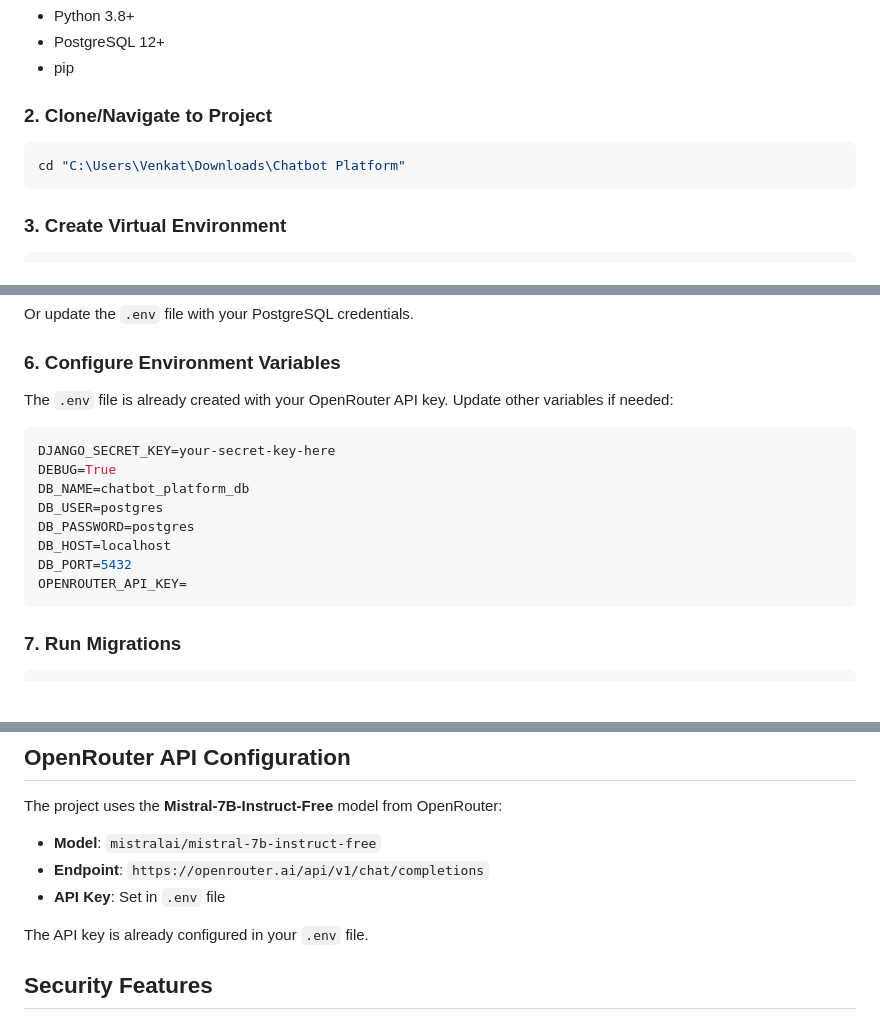
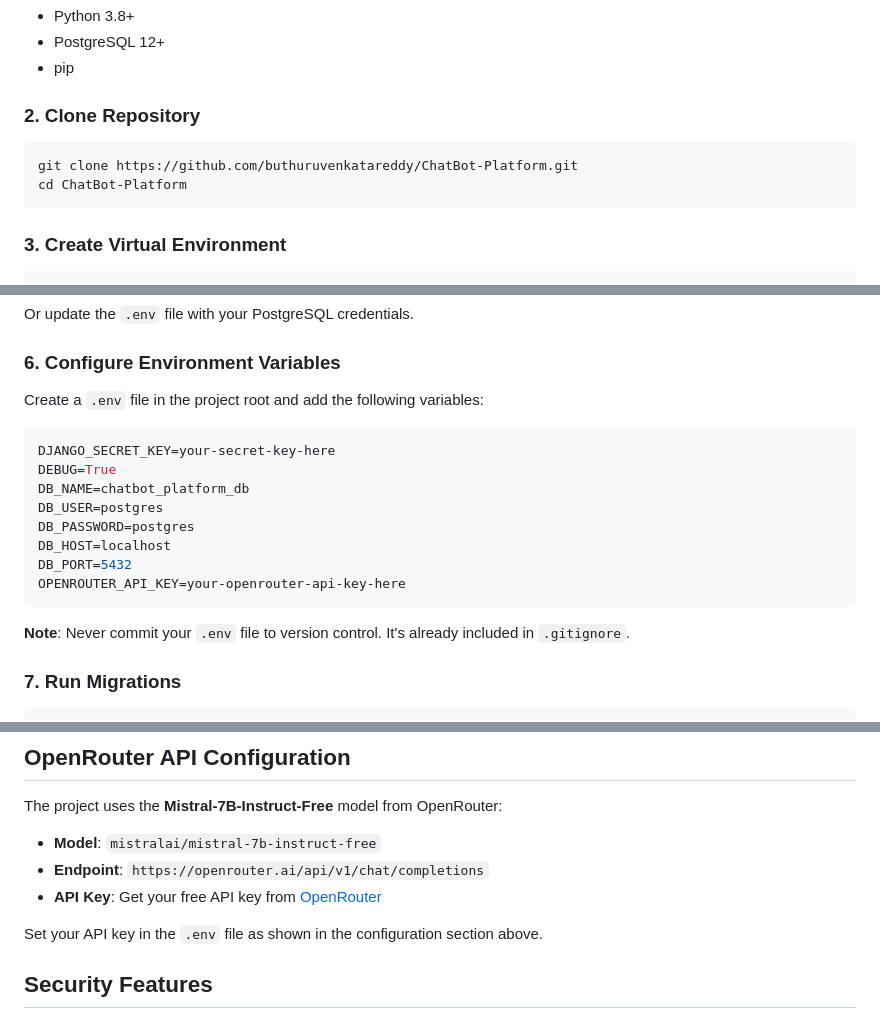
Before and after one commit to buthuruvenkatareddy/ChatBot-Platform, a Markdown page: README.md, 3 parts joined by grey strips. GitHub-like rendering; blank space fills up the shorter version.

Commit message:
Update README with correct GitHub clone URL and env setup instructions

````diff
--- a/README.md
+++ b/README.md
@@ -71,10 +71,11 @@ Chatbot Platform/
 - PostgreSQL 12+
 - pip
 
-### 2. Clone/Navigate to Project
+### 2. Clone Repository
 
 ```bash
-cd "C:\Users\Venkat\Downloads\Chatbot Platform"
+git clone https://github.com/buthuruvenkatareddy/ChatBot-Platform.git
+cd ChatBot-Platform
 ```
 
 ### 3. Create Virtual Environment
@@ -104,7 +105,7 @@ Or update the `.env` file with your PostgreSQL credentials.
 
 ### 6. Configure Environment Variables
 
-The `.env` file is already created with your OpenRouter API key. Update other variables if needed:
+Create a `.env` file in the project root and add the following variables:
 
 ```env
 DJANGO_SECRET_KEY=your-secret-key-here
@@ -114,8 +115,10 @@ DB_USER=postgres
 DB_PASSWORD=postgres
 DB_HOST=localhost
 DB_PORT=5432
-OPENROUTER_API_KEY=
+OPENROUTER_API_KEY=your-openrouter-api-key-here
 ```
+
+**Note**: Never commit your `.env` file to version control. It's already included in `.gitignore`.
 
 ### 7. Run Migrations
 
@@ -191,9 +194,9 @@ The project uses the **Mistral-7B-Instruct-Free** model from OpenRouter:
 
 - **Model**: `mistralai/mistral-7b-instruct-free`
 - **Endpoint**: `https://openrouter.ai/api/v1/chat/completions`
-- **API Key**: Set in `.env` file
+- **API Key**: Get your free API key from [OpenRouter](https://openrouter.ai/)
 
-The API key is already configured in your `.env` file.
+Set your API key in the `.env` file as shown in the configuration section above.
 
 ## Security Features
 
````
